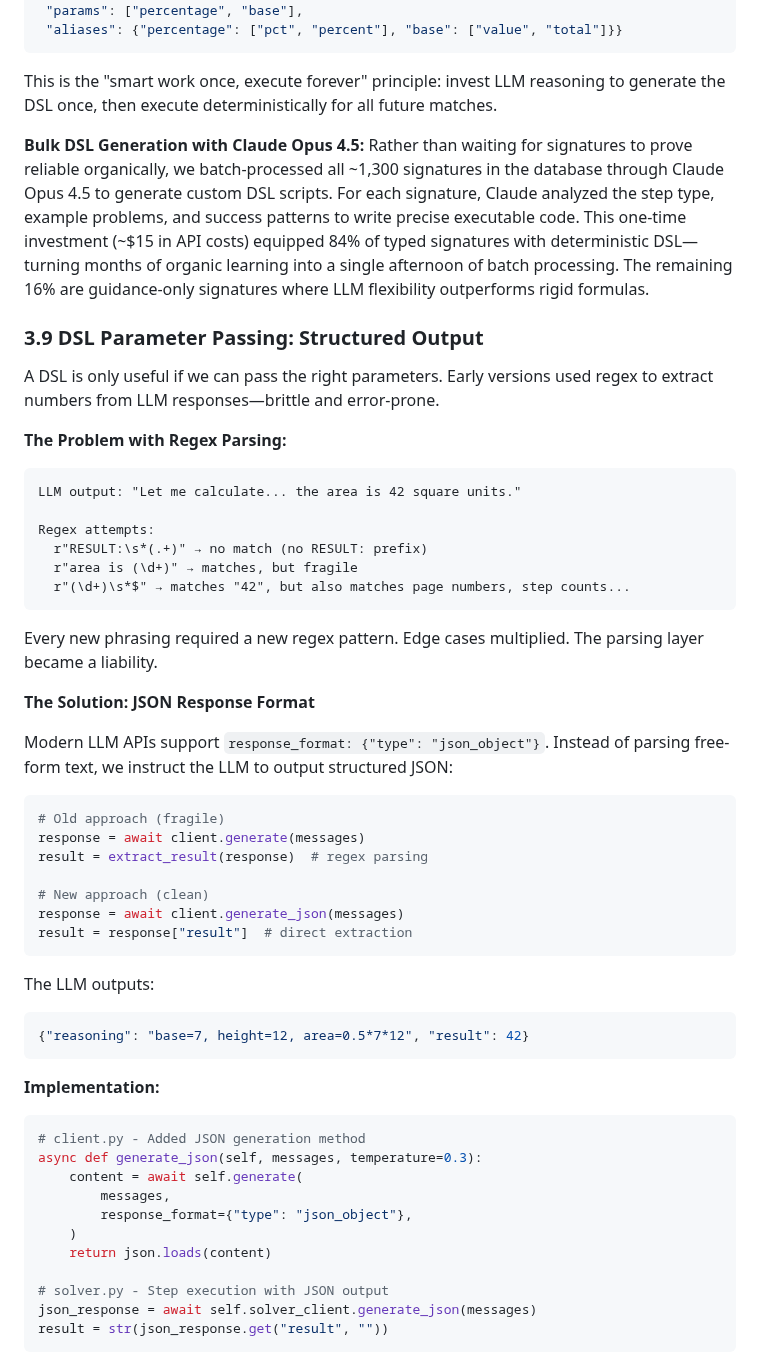
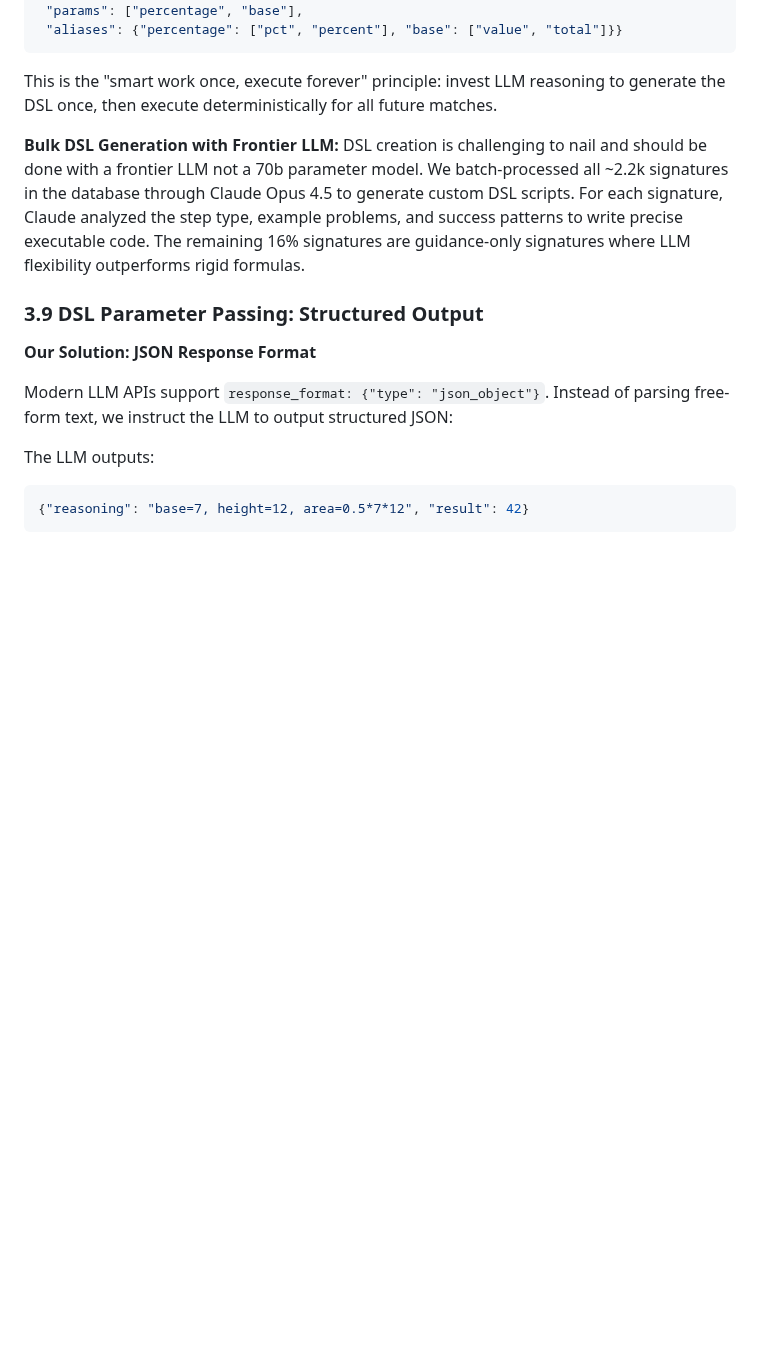
Before and after one commit to bryceroche/mycelium, a Markdown page: paper.md, the part around one of its changes. Drawn GitHub-style; blank space fills up the shorter version.

Commit message:
docs: Trim paper sections 3.8-3.9 - remove implementation details
- Simplified DSL parameter matching section
- Condensed structured output explanation
- Removed verbose code examples
- Updated bulk DSL generation note (2.2k signatures, frontier LLM emphasis)

Co-Authored-By: Claude Opus 4.5 <noreply@anthropic.com>

````diff
--- a/paper.md
+++ b/paper.md
@@ -168,57 +169,15 @@ With an empty database, no signatures exist to match against so every step is no
 
 This is the "smart work once, execute forever" principle: invest LLM reasoning to generate the DSL once, then execute deterministically for all future matches.
 
-**Bulk DSL Generation with Claude Opus 4.5:** Rather than waiting for signatures to prove reliable organically, we batch-processed all ~1,300 signatures in the database through Claude Opus 4.5 to generate custom DSL scripts. For each signature, Claude analyzed the step type, example problems, and success patterns to write precise executable code. This one-time investment (~$15 in API costs) equipped 84% of typed signatures with deterministic DSL—turning months of organic learning into a single afternoon of batch processing. The remaining 16% are guidance-only signatures where LLM flexibility outperforms rigid formulas.
+**Bulk DSL Generation with Frontier LLM:**  DSL creation is challenging to nail and should be done with a frontier LLM not a 70b parameter model.  We batch-processed all ~2.2k signatures in the database through Claude Opus 4.5 to generate custom DSL scripts. For each signature, Claude analyzed the step type, example problems, and success patterns to write precise executable code. The remaining 16% signatures are guidance-only signatures where LLM flexibility outperforms rigid formulas.
 
 ### 3.9 DSL Parameter Passing: Structured Output
 
-A DSL is only useful if we can pass the right parameters. Early versions used regex to extract numbers from LLM responses—brittle and error-prone.
-
-**The Problem with Regex Parsing:**
-
-```
-LLM output: "Let me calculate... the area is 42 square units."
-
-Regex attempts:
-  r"RESULT:\s*(.+)" → no match (no RESULT: prefix)
-  r"area is (\d+)" → matches, but fragile
-  r"(\d+)\s*$" → matches "42", but also matches page numbers, step counts...
-```
-
-Every new phrasing required a new regex pattern. Edge cases multiplied. The parsing layer became a liability.
-
-**The Solution: JSON Response Format**
+**Our Solution: JSON Response Format**
 
 Modern LLM APIs support `response_format: {"type": "json_object"}`. Instead of parsing free-form text, we instruct the LLM to output structured JSON:
-
-```python
-# Old approach (fragile)
-response = await client.generate(messages)
-result = extract_result(response)  # regex parsing
-
-# New approach (clean)
-response = await client.generate_json(messages)
-result = response["result"]  # direct extraction
-```
 
 The LLM outputs:
 ```json
 {"reasoning": "base=7, height=12, area=0.5*7*12", "result": 42}
 ```
-
-**Implementation:**
-
-```python
-# client.py - Added JSON generation method
-async def generate_json(self, messages, temperature=0.3):
-    content = await self.generate(
-        messages,
-        response_format={"type": "json_object"},
-    )
-    return json.loads(content)
-
-# solver.py - Step execution with JSON output
-json_response = await self.solver_client.generate_json(messages)
-result = str(json_response.get("result", ""))
-```
-
````
Also changed, not shown: other parts of paper.md (+1 -29 lines).
